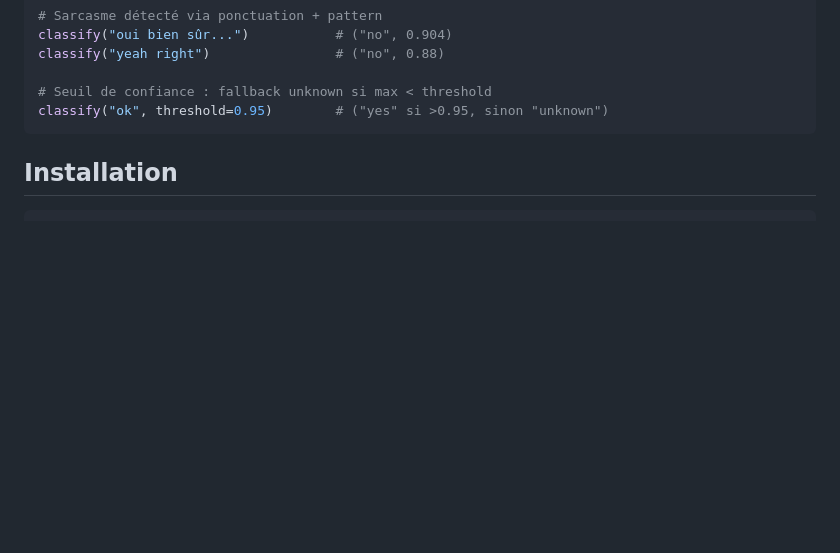
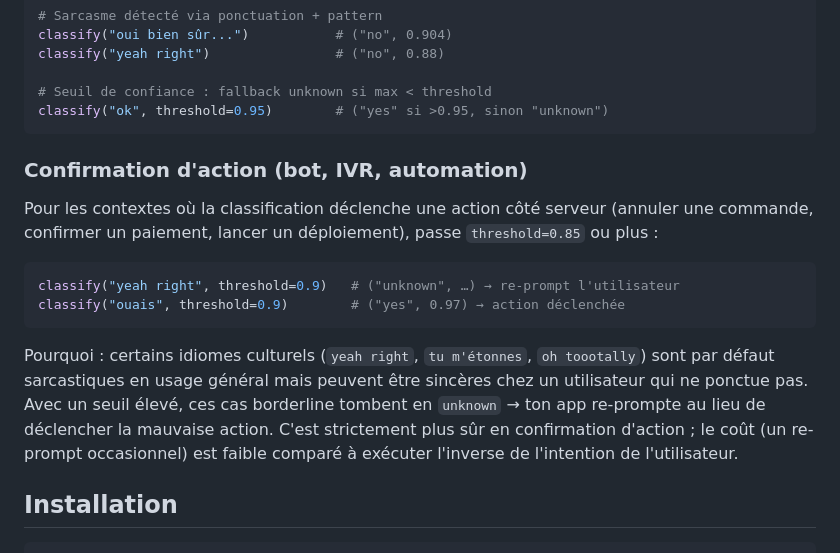
Before and after one commit to jcfossati/ForSureLLM, a Markdown page: README.md, the part around the change. Rendered like a GitHub page; blank space fills up the shorter version.

Commit message:
Document threshold pattern for action-confirmation contexts

````diff
--- a/README.md
+++ b/README.md
@@ -42,6 +42,17 @@ classify("yeah right")                # ("no", 0.88)
 # Seuil de confiance : fallback unknown si max < threshold
 classify("ok", threshold=0.95)        # ("yes" si >0.95, sinon "unknown")
 ```
+
+### Confirmation d'action (bot, IVR, automation)
+
+Pour les contextes où la classification déclenche une action côté serveur (annuler une commande, confirmer un paiement, lancer un déploiement), passe `threshold=0.85` ou plus :
+
+```python
+classify("yeah right", threshold=0.9)   # ("unknown", …) → re-prompt l'utilisateur
+classify("ouais", threshold=0.9)        # ("yes", 0.97) → action déclenchée
+```
+
+Pourquoi : certains idiomes culturels (`yeah right`, `tu m'étonnes`, `oh toootally`) sont par défaut sarcastiques en usage général mais peuvent être sincères chez un utilisateur qui ne ponctue pas. Avec un seuil élevé, ces cas borderline tombent en `unknown` → ton app re-prompte au lieu de déclencher la mauvaise action. C'est strictement plus sûr en confirmation d'action ; le coût (un re-prompt occasionnel) est faible comparé à exécuter l'inverse de l'intention de l'utilisateur.
 
 ## Installation
 
````
Also changed, not shown: README_en.md (+11 -0 lines).
